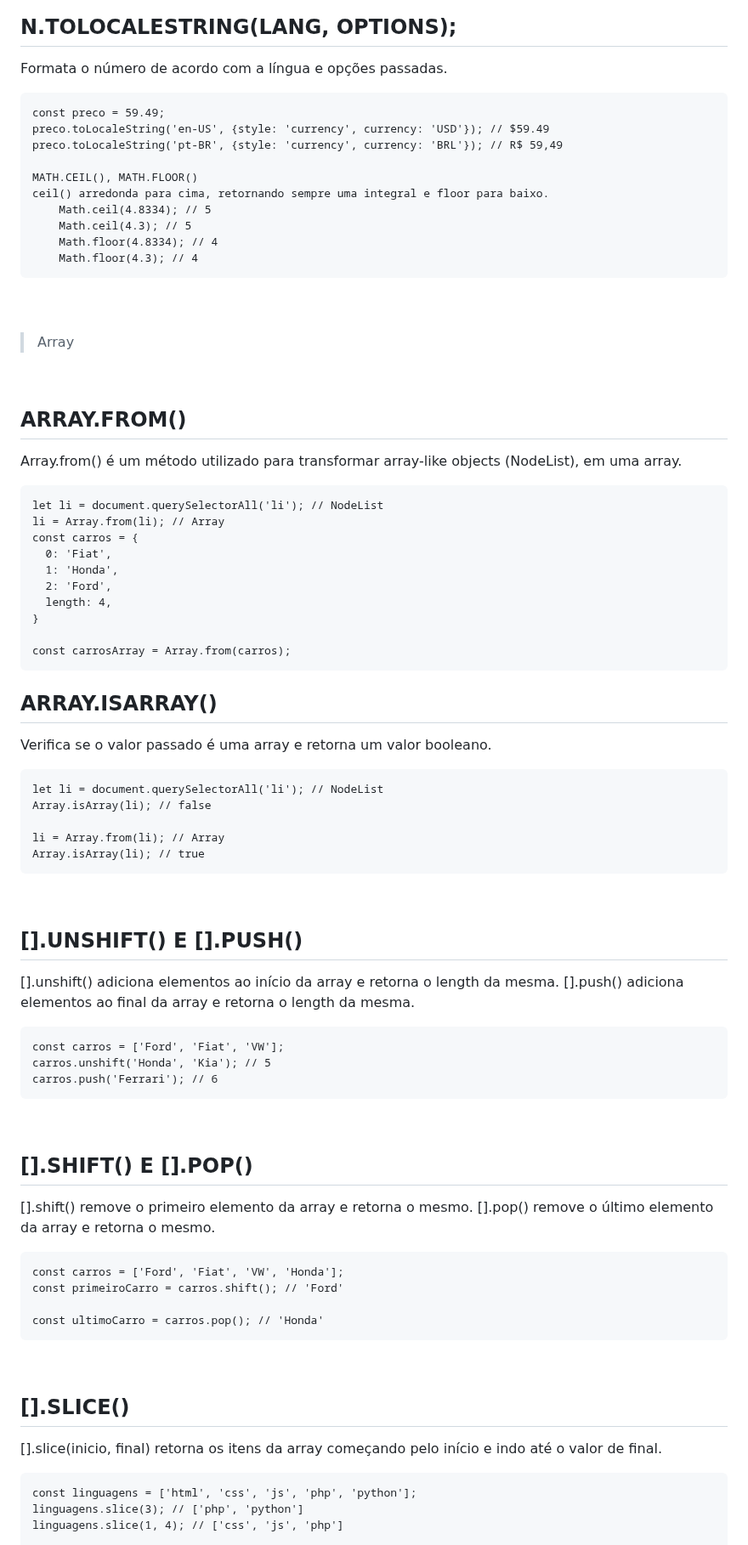
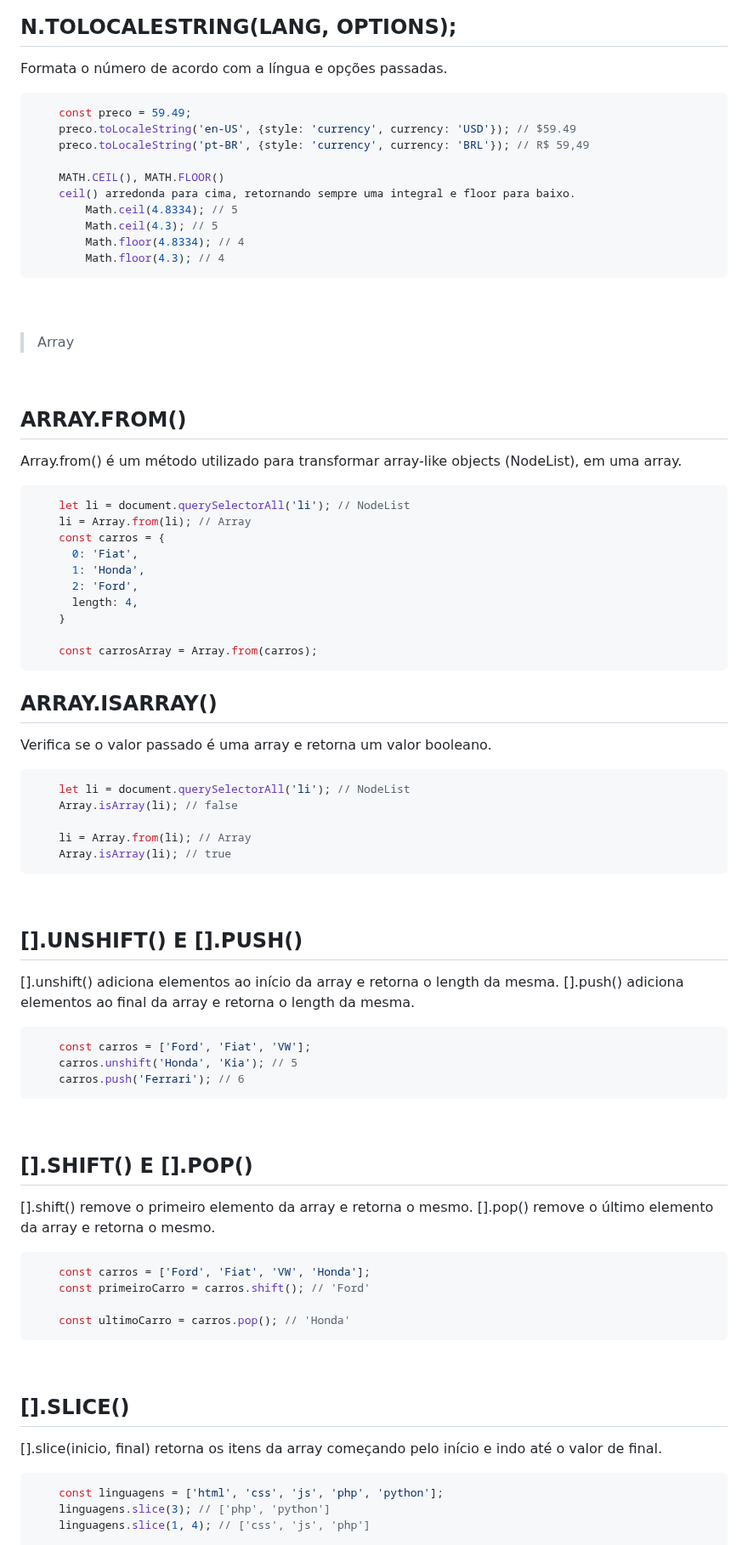
Before and after one commit to ThiagoYuske/origamid-ES6, a Markdown page: README.md, the part around one of its changes. Shown at 85% size. GitHub-like rendering.

````diff
--- a/README.md
+++ b/README.md
@@ -130,6 +146,7 @@ Troca parte da string por outra. Podemos utilizar uma regular expression ou um v
 ## N.TOLOCALESTRING(LANG, OPTIONS);
 Formata o número de acordo com a língua e opções passadas.
 
+```js
 	const preco = 59.49;
 	preco.toLocaleString('en-US', {style: 'currency', currency: 'USD'}); // $59.49
 	preco.toLocaleString('pt-BR', {style: 'currency', currency: 'BRL'}); // R$ 59,49
@@ -140,6 +157,7 @@ Formata o número de acordo com a língua e opções passadas.
 		Math.ceil(4.3); // 5
 		Math.floor(4.8334); // 4
 		Math.floor(4.3); // 4
+```
 
 <br/>
 <br/>
@@ -151,6 +169,7 @@ Formata o número de acordo com a língua e opções passadas.
 ## ARRAY.FROM()
 Array.from() é um método utilizado para transformar array-like objects (NodeList), em uma array.
 
+```js
 	let li = document.querySelectorAll('li'); // NodeList
 	li = Array.from(li); // Array
 	const carros = {
@@ -161,41 +180,48 @@ Array.from() é um método utilizado para transformar array-like objects (NodeLi
 	}
 
 	const carrosArray = Array.from(carros);
+```
 
 ## ARRAY.ISARRAY()
 Verifica se o valor passado é uma array e retorna um valor booleano.
 
+```js
 	let li = document.querySelectorAll('li'); // NodeList
 	Array.isArray(li); // false
 
 	li = Array.from(li); // Array
 	Array.isArray(li); // true
-
+```
 
 <br/>
 
 ## [].UNSHIFT() E [].PUSH()
 [].unshift() adiciona elementos ao início da array e retorna o length da mesma. [].push() adiciona elementos ao final da array e retorna o length da mesma.
 
+```js
 	const carros = ['Ford', 'Fiat', 'VW'];
 	carros.unshift('Honda', 'Kia'); // 5
 	carros.push('Ferrari'); // 6
+```
 
 <br/>
 
 ## [].SHIFT() E [].POP()
 [].shift() remove o primeiro elemento da array e retorna o mesmo. [].pop() remove o último elemento da array e retorna o mesmo.
 
+```js
 	const carros = ['Ford', 'Fiat', 'VW', 'Honda'];
 	const primeiroCarro = carros.shift(); // 'Ford'
 
 	const ultimoCarro = carros.pop(); // 'Honda'
+```
 
 <br/>
 
 ## [].SLICE()
 [].slice(inicio, final) retorna os itens da array começando pelo início e indo até o valor de final.
 
+```js
 	const linguagens = ['html', 'css', 'js', 'php', 'python'];
 	linguagens.slice(3); // ['php', 'python']
 	linguagens.slice(1, 4); // ['css', 'js', 'php']
````
Also changed, not shown: other parts of README.md (+153 -8 lines).
